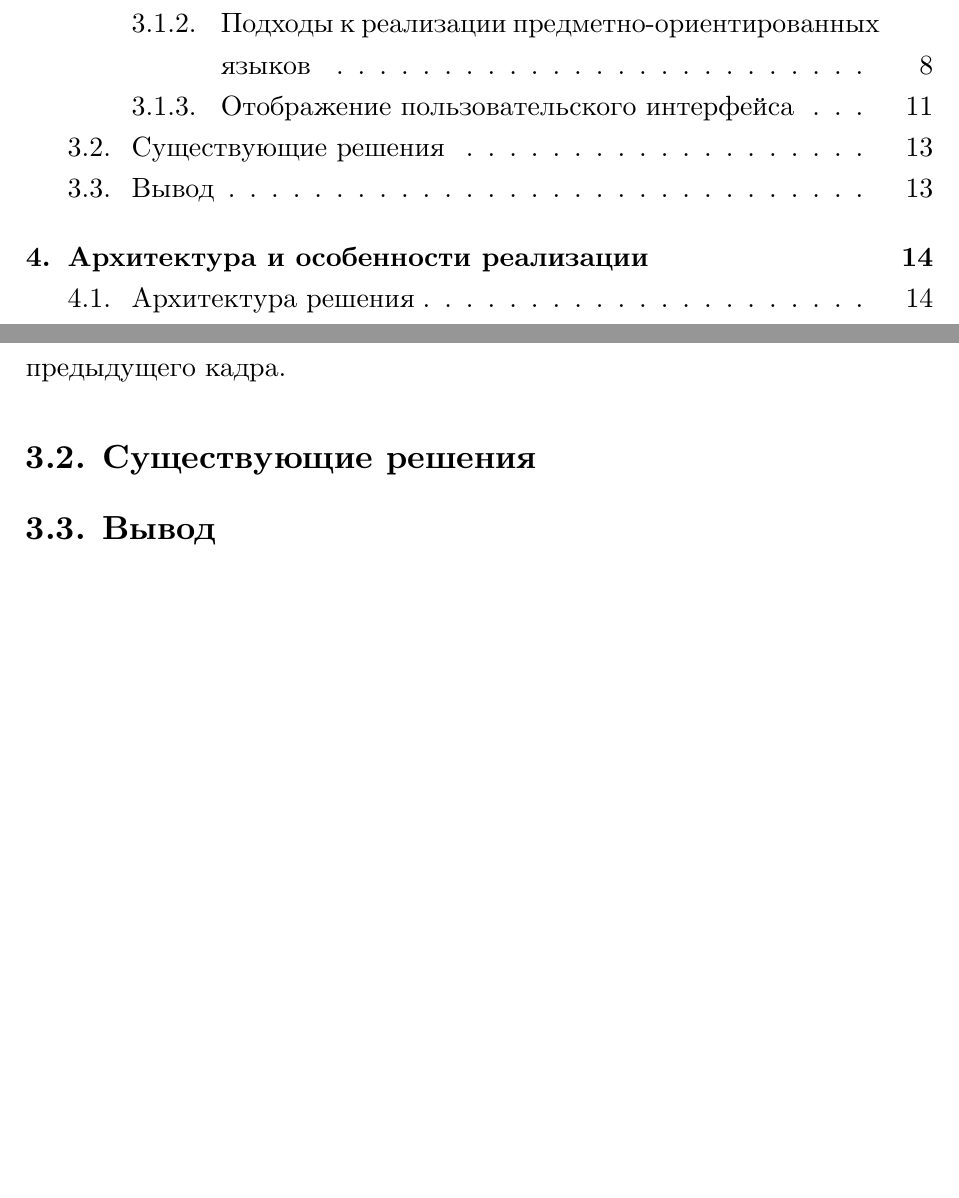
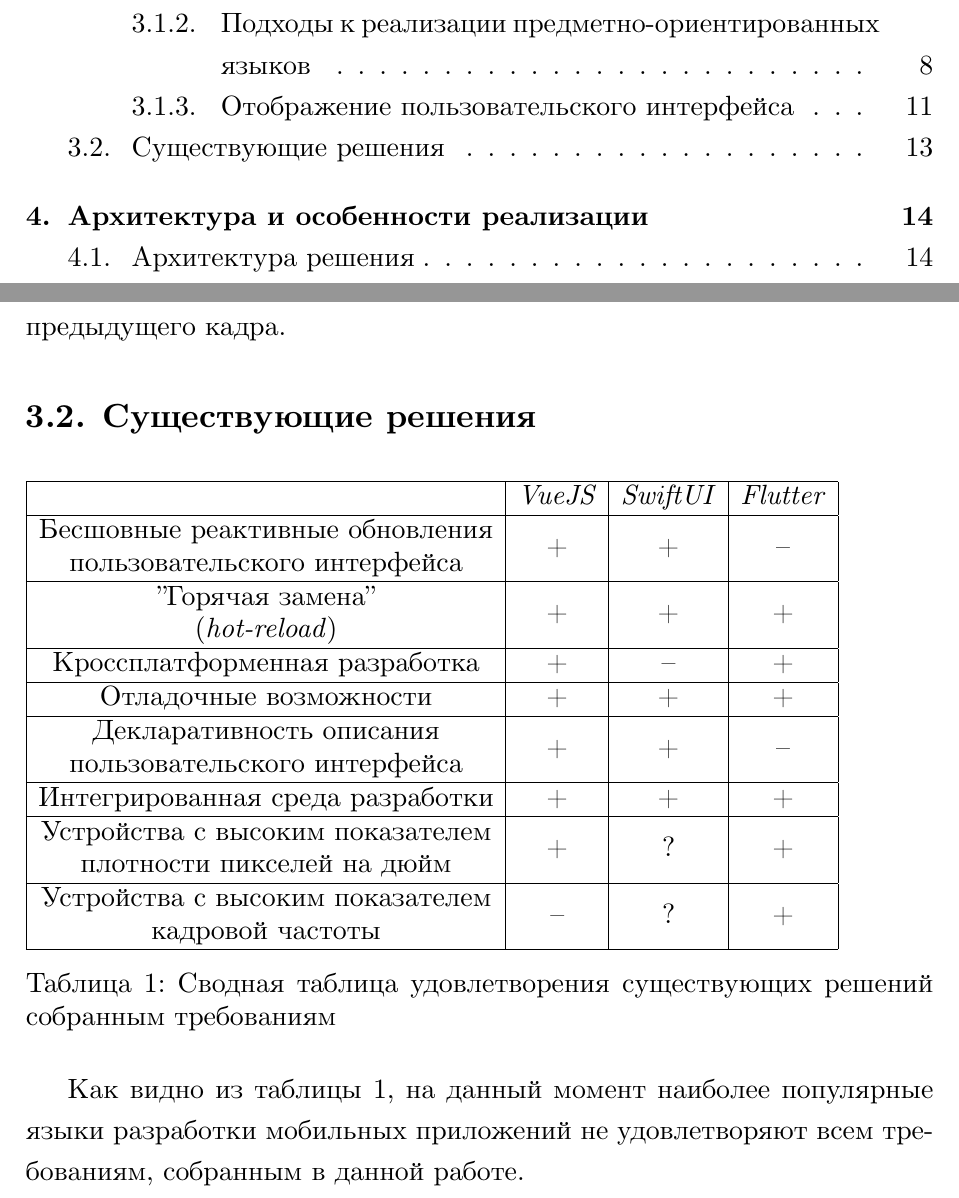
Before and after one commit to apolyakov/master-diploma, a LaTeX thesis (diploma.tex, which reads overview.tex): two parts of pages 2 and 13 of 18, joined at a grey line, cut so that both start at the same text, the shorter picture padded with empty space. Compiled offline with LuaLaTeX.

Commit message:
Update overview section

```diff
--- a/diploma.tex
+++ b/diploma.tex
@@ -18,6 +18,7 @@
 \usepackage{xcolor}
 \usepackage{float}
 \usepackage{amssymb}
+\usepackage{makecell}
 \usepackage[mathscr]{euscript}
 
 \usepackage{indentfirst}
--- a/overview.tex
+++ b/overview.tex
@@ -190,5 +190,33 @@ vuenative-homepage,reactnative-homepage}. Графическая подсист
 хранящихся в дереве рендеринга предыдущего кадра.
 
 \subsection{Существующие решения}
+\begin{table}[h]
+	\begin{tabular}{|c|c|c|c|}
+		\hline
+		& \textit{VueJS} & \textit{SwiftUI} & \textit{Flutter} \\
+		\hline
+		\makecell{Бесшовные реактивные обновления\\пользовательского интерфейса} & + & + & -- \\
+		\hline
+		\makecell{"Горячая замена"\\(\textit{hot-reload})} & + & + & + \\
+		\hline
+		\makecell{Кроссплатформенная разработка} & + & -- & + \\
+		\hline
+		\makecell{Отладочные возможности} & + & + & + \\
+		\hline
+		\makecell{Декларативность описания\\пользовательского интерфейса} & + & + & -- \\
+		\hline
+		\makecell{Интегрированная среда разработки} & + & + & + \\
+		\hline
+		\makecell{Устройства с высоким показателем\\плотности пикселей на дюйм} & + & ? & + \\
+		\hline
+		\makecell{Устройства с высоким показателем\\кадровой частоты} & -- & ? & + \\
+		\hline
+        \end{tabular}
+        \caption{Сводная таблица удовлетворения существующих решений собранным требованиям}
+        \label{existing-solutions-table}
+    \end{table}
 
-\subsection{Вывод}
+Как видно из таблицы~\ref{existing-solutions-table}, на данный момент
+наиболее популярные языки разработки мобильных приложений не удовлетворяют
+всем требованиям, собранным в данной работе.
+%\subsection{Вывод}
```
Also changed, not shown: diploma.pdf.
